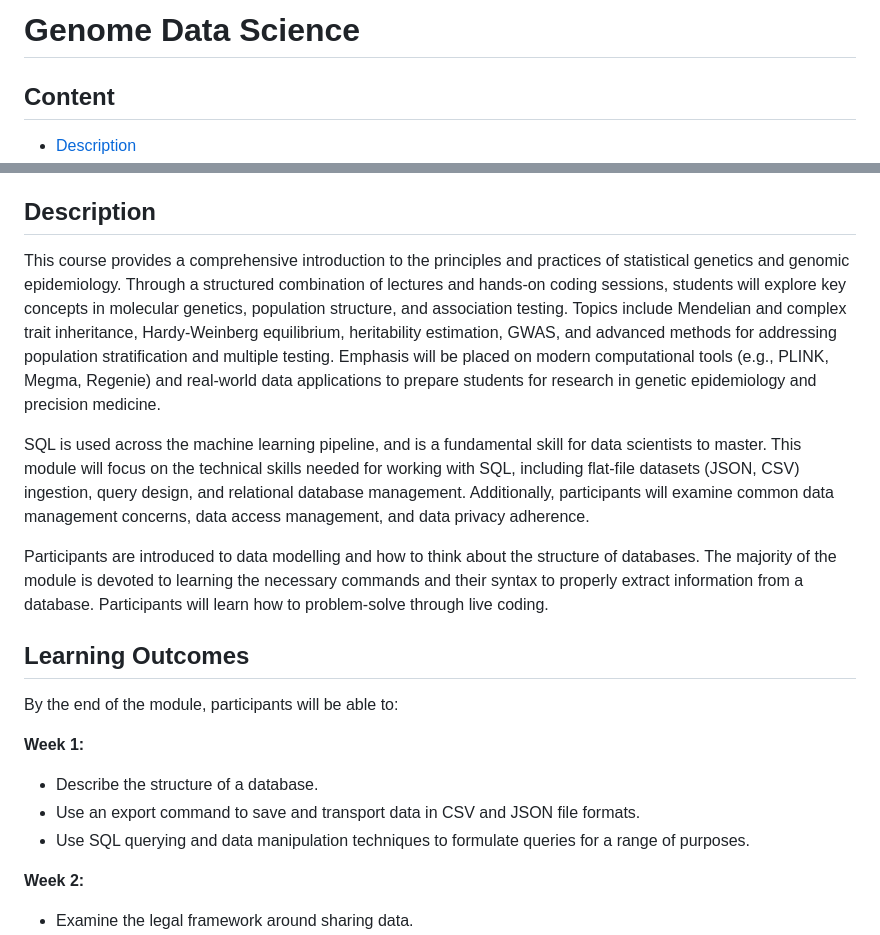
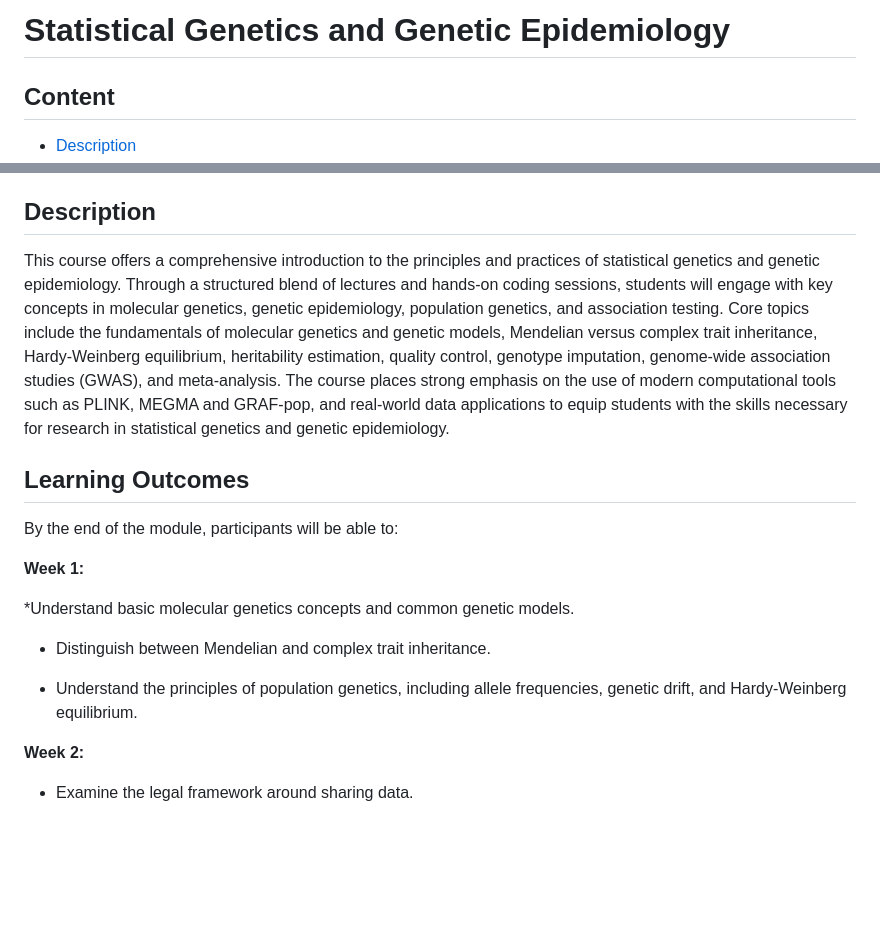
Before and after one commit to UofT-DSI/stat_gen, a Markdown page: README.md, 2 parts joined by grey strips. GitHub-like rendering; blank space fills up the shorter version.

```diff
--- a/README.md
+++ b/README.md
@@ -1,4 +1,4 @@
-# Genome Data Science
+# Statistical Genetics and Genetic Epidemiology
 
 ## Content
 
@@ -16,20 +16,18 @@
 
 ## Description
 
-This course provides a comprehensive introduction to the principles and practices of statistical genetics and genomic epidemiology. Through a structured combination of lectures and hands-on coding sessions, students will explore key concepts in molecular genetics, population structure, and association testing. Topics include Mendelian and complex trait inheritance, Hardy-Weinberg equilibrium, heritability estimation, GWAS, and advanced methods for addressing population stratification and multiple testing. Emphasis will be placed on modern computational tools (e.g., PLINK, Megma, Regenie) and real-world data applications to prepare students for research in genetic epidemiology and precision medicine.
-
-
-SQL is used across the machine learning pipeline, and is a fundamental skill for data scientists to master. This module will focus on the technical skills needed for working with SQL, including flat-file datasets (JSON, CSV) ingestion, query design, and relational database management. Additionally, participants will examine common data management concerns, data access management, and data privacy adherence.
-
-Participants are introduced to data modelling and how to think about the structure of databases. The majority of the module is devoted to learning the necessary commands and their syntax to properly extract information from a database. Participants will learn how to problem-solve through live coding.
+This course offers a comprehensive introduction to the principles and practices of statistical genetics and genetic epidemiology. Through a structured blend of lectures and hands-on coding sessions, students will engage with key concepts in molecular genetics, genetic epidemiology, population genetics, and association testing. Core topics include the fundamentals of molecular genetics and genetic models, Mendelian versus complex trait inheritance, Hardy-Weinberg equilibrium, heritability estimation, quality control, genotype imputation, genome-wide association studies (GWAS), and meta-analysis. The course places strong emphasis on the use of modern computational tools such as PLINK, MEGMA and GRAF-pop, and real-world data applications to equip students with the skills necessary for research in statistical genetics and genetic epidemiology.
 
 ## Learning Outcomes
 By the end of the module, participants will be able to:
 
 **Week 1:**
-* Describe the structure of a database.
-* Use an export command to save and transport data in CSV and JSON file formats.
-* Use SQL querying and data manipulation techniques to formulate queries for a range of purposes.
+
+*Understand basic molecular genetics concepts and common genetic models.
+
+* Distinguish between Mendelian and complex trait inheritance.
+
+* Understand the principles of population genetics, including allele frequencies, genetic drift, and Hardy-Weinberg equilibrium.
 
 **Week 2:**
 
```
